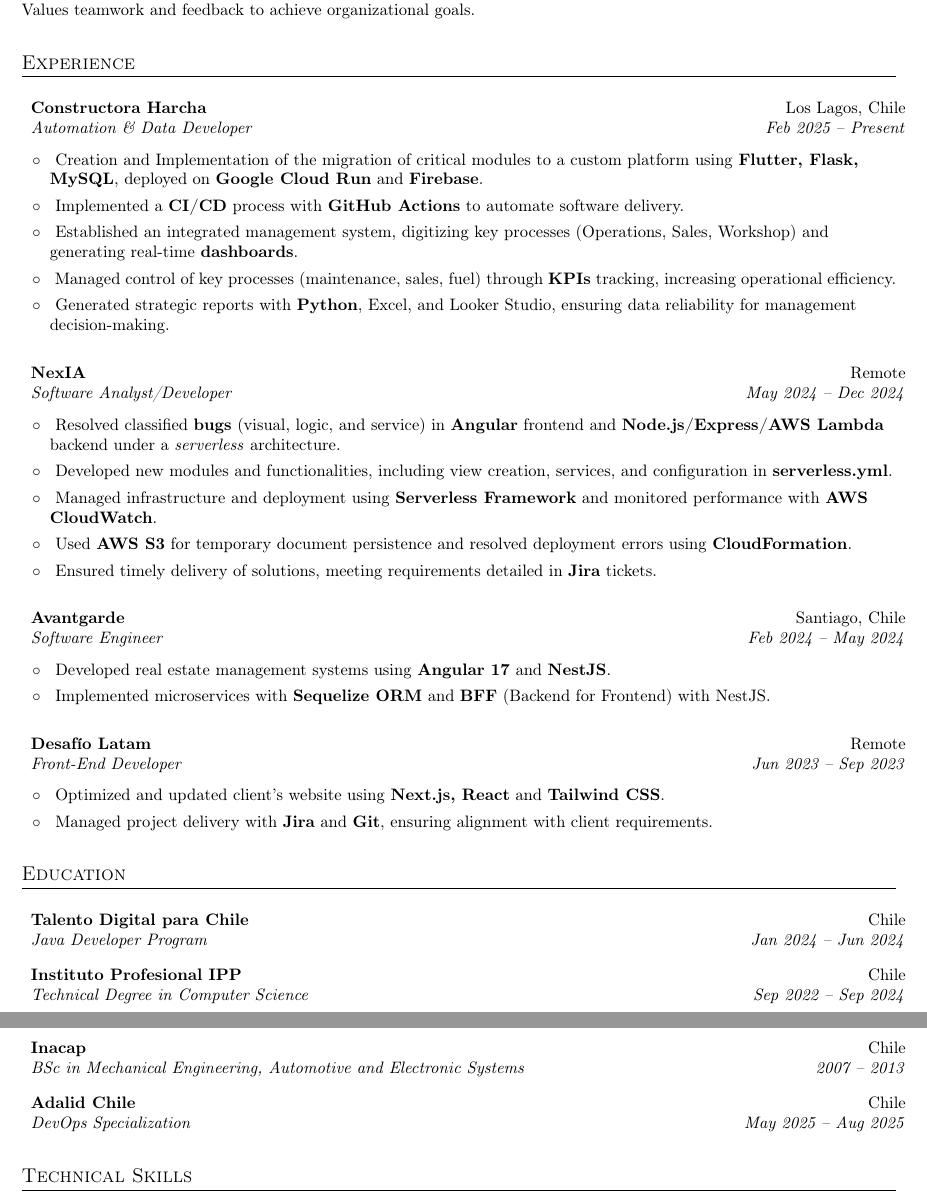
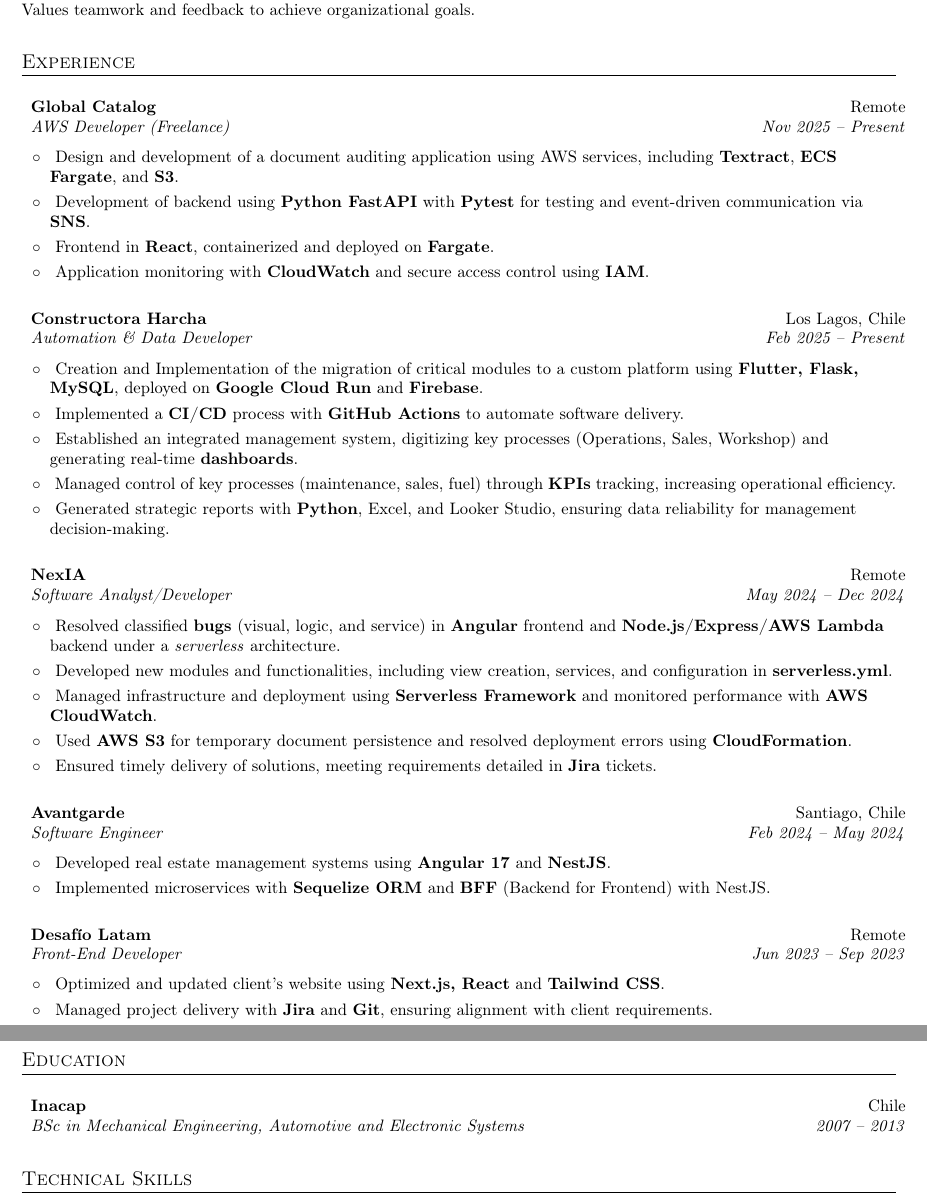
Before and after one commit to patriciodunstan/patriciodunstan, a LaTeX CV (CV_Patricio_Dunstan_en.tex): two parts of pages 1 and 2 of 2, joined at a grey line, cut so that both start at the same text. Compiled offline with pdfLaTeX.

Commit message:
fix: agregar experiencia como desarrollador AWS freelance en el CV en español e inglés

```diff
--- a/CV_Patricio_Dunstan_en.tex
+++ b/CV_Patricio_Dunstan_en.tex
@@ -83,6 +83,15 @@
 \section{Experience}
     \resumeSubHeadingListStart
     \resumeSubheading
+      {Global Catalog}{Remote}
+      {AWS Developer (Freelance)}{Nov 2025 -- Present}
+      \resumeItemListStart
+      \resumeItem{}{Design and development of a document auditing application using AWS services, including \textbf{Textract}, \textbf{ECS Fargate}, and \textbf{S3}.}
+      \resumeItem{}{Development of backend using \textbf{Python FastAPI} with \textbf{Pytest} for testing and event-driven communication via \textbf{SNS}.}
+      \resumeItem{}{Frontend in \textbf{React}, containerized and deployed on \textbf{Fargate}.}
+      \resumeItem{}{Application monitoring with \textbf{CloudWatch} and secure access control using \textbf{IAM}.}
+      \resumeItemListEnd
+    \resumeSubheading
       {Constructora Harcha}{Los Lagos, Chile}
       {Automation \& Data Developer}{Feb 2025 -- Present}
       \resumeItemListStart
@@ -122,17 +131,8 @@
 \section{Education}
   \resumeSubHeadingListStart
     \resumeSubheading
-      {Talento Digital para Chile}{Chile}
-      {Java Developer Program}{Jan 2024 -- Jun 2024}
-    \resumeSubheading
-      {Instituto Profesional IPP}{Chile}
-      {Technical Degree in Computer Science}{Sep 2022 -- Sep 2024}
-    \resumeSubheading
       {Inacap}{Chile}
       {BSc in Mechanical Engineering, Automotive and Electronic Systems}{2007 -- 2013}
-    \resumeSubheading
-      {Adalid Chile}{Chile}
-      {DevOps Specialization}{May 2025 -- Aug 2025}
   \resumeSubHeadingListEnd
 
 %-----------SKILLS-----------------
```
Also changed, not shown: CV_Patricio_Dunstan_es_v2.tex (+10 -9 lines).
